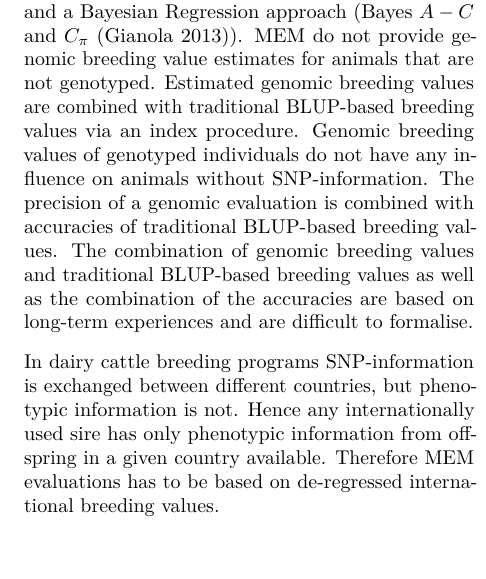
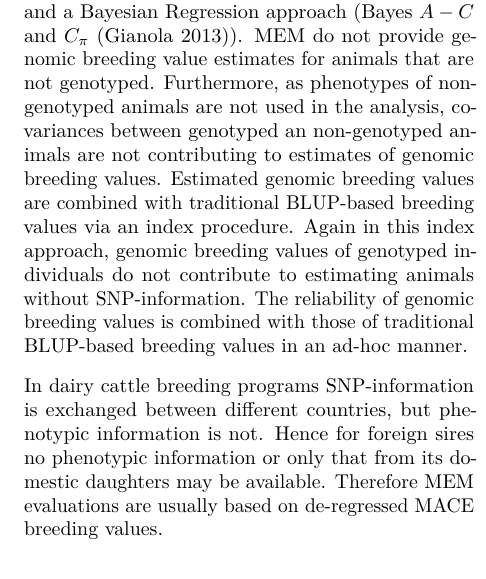
Before and after one commit to pvrqualitasag/SingleStepGBLUP, an R Markdown document (20180527-sabretp-unterlage-tc/20180527-sabretp-unterlagen-tc.Rmd): part of one column of page 1 of 2, cut so that both start at the same text, the shorter picture padded with empty space. Rendered offline with R 4.5, knitr and Pandoc, then LaTeX, with nearby package versions; some code elsewhere in the file could not run offline.

Commit message:
Started to input comments from Chris

````diff
--- a/20180527-sabretp-unterlage-tc/20180527-sabretp-unterlagen-tc.Rmd
+++ b/20180527-sabretp-unterlage-tc/20180527-sabretp-unterlagen-tc.Rmd
@@ -19,9 +19,9 @@ knitr::opts_chunk$set(echo = TRUE)
 ```
 
 ## Introduction
-In Swiss dairy cattle breeding, genomic breeding values are estimated using marker-effect models (MEM) and a Bayesian Regression approach (Bayes $A - C$ and $C_{\pi}$ [@Gianola2013]). MEM do not provide genomic breeding value estimates for animals that are not genotyped. Estimated genomic breeding values are combined with traditional BLUP-based breeding values via an index procedure. Genomic breeding values of genotyped individuals do not have any influence on animals without SNP-information. The precision of a genomic evaluation is combined with accuracies of traditional BLUP-based breeding values. The combination of genomic breeding values and traditional BLUP-based breeding values as well as the combination of the accuracies are based on long-term experiences and are difficult to formalise.
+In Swiss dairy cattle breeding, genomic breeding values are estimated using marker-effect models (MEM) and a Bayesian Regression approach (Bayes $A - C$ and $C_{\pi}$ [@Gianola2013]). MEM do not provide genomic breeding value estimates for animals that are not genotyped. Furthermore, as phenotypes of non-genotyped animals are not used in the analysis, covariances between genotyped an non-genotyped animals are not contributing to estimates of genomic breeding values. Estimated genomic breeding values are combined with traditional BLUP-based breeding values via an index procedure. Again in this index approach, genomic breeding values of genotyped individuals do not contribute to estimating animals without SNP-information. The reliability of genomic breeding values is combined with those of traditional BLUP-based breeding values in an ad-hoc manner.
 
-In dairy cattle breeding programs SNP-information is exchanged between different countries, but phenotypic information is not. Hence any internationally used sire has only phenotypic information from offspring in a given country available. Therefore MEM evaluations has to be based on de-regressed international breeding values.
+In dairy cattle breeding programs SNP-information is exchanged between different countries, but phenotypic information is not. Hence for foreign sires no phenotypic information or only that from its domestic daughters may be available. Therefore MEM evaluations are usually based on de-regressed MACE breeding values.
 
 
 ## Single Step GBLUP
````
Also changed, not shown: 20180527-sabretp-unterlage-tc/20180527-sabretp-unterlagen-tc.Rmd (2 more changed lines).
